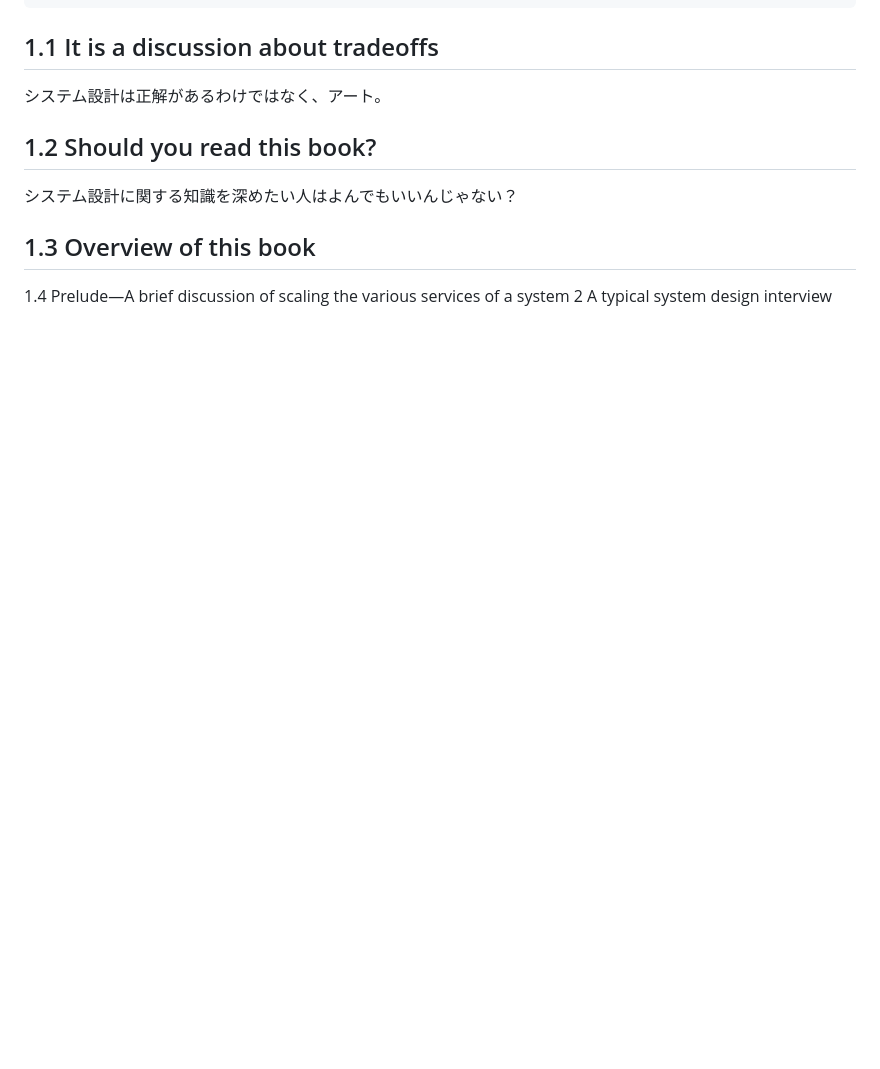
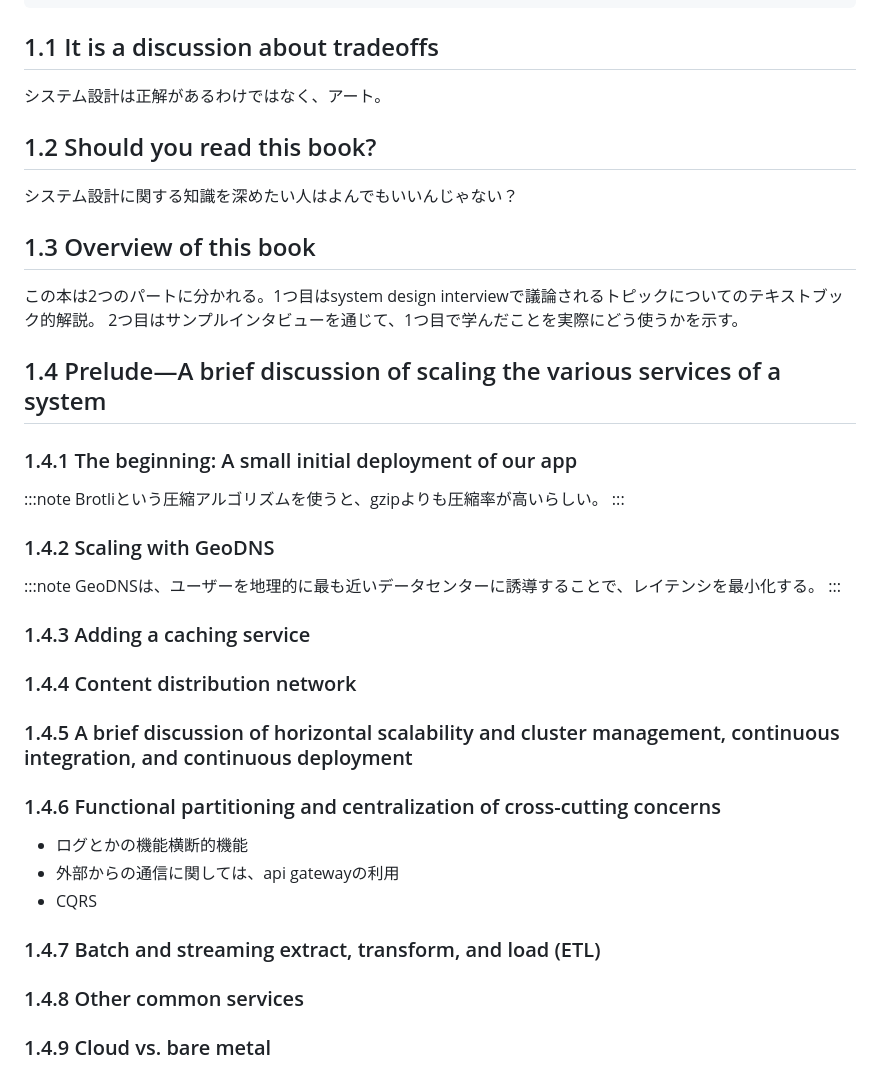
Before and after one commit to nannany/reading_memo, a Markdown page: acing_the_system_design_interview/acing_the_system_design_interview.md, the part around the change. GitHub-like rendering; blank space fills up the shorter version.

Commit message:
1.4.8まで

```diff
--- a/acing_the_system_design_interview/acing_the_system_design_interview.md
+++ b/acing_the_system_design_interview/acing_the_system_design_interview.md
@@ -38,8 +38,44 @@
 
 ## 1.3 Overview of this book
 
+この本は2つのパートに分かれる。1つ目はsystem design interviewで議論されるトピックについてのテキストブック的解説。
+2つ目はサンプルインタビューを通じて、1つ目で学んだことを実際にどう使うかを示す。
 
-1.4 Prelude—A brief discussion of scaling the various services of a system
+## 1.4 Prelude—A brief discussion of scaling the various services of a system
+
+### 1.4.1 The beginning: A small initial deployment of our app
+
+
+:::note
+Brotliという圧縮アルゴリズムを使うと、gzipよりも圧縮率が高いらしい。
+:::
+
+### 1.4.2 Scaling with GeoDNS
+
+:::note
+GeoDNSは、ユーザーを地理的に最も近いデータセンターに誘導することで、レイテンシを最小化する。
+:::
+
+### 1.4.3 Adding a caching service
+
+
+### 1.4.4 Content distribution network
+
+### 1.4.5 A brief discussion of horizontal scalability and cluster management, continuous integration, and continuous deployment
+
+### 1.4.6 Functional partitioning and centralization of cross-cutting concerns
+
+- ログとかの機能横断的機能
+- 外部からの通信に関しては、api gatewayの利用
+- CQRS
+
+### 1.4.7 Batch and streaming extract, transform, and load (ETL)
+
+### 1.4.8 Other common services
+
+### 1.4.9 Cloud vs. bare metal
+
+
 2 A typical system design interview flow
 2.5 Logging, monitoring, and alerting
 2.6 Search bar
```
